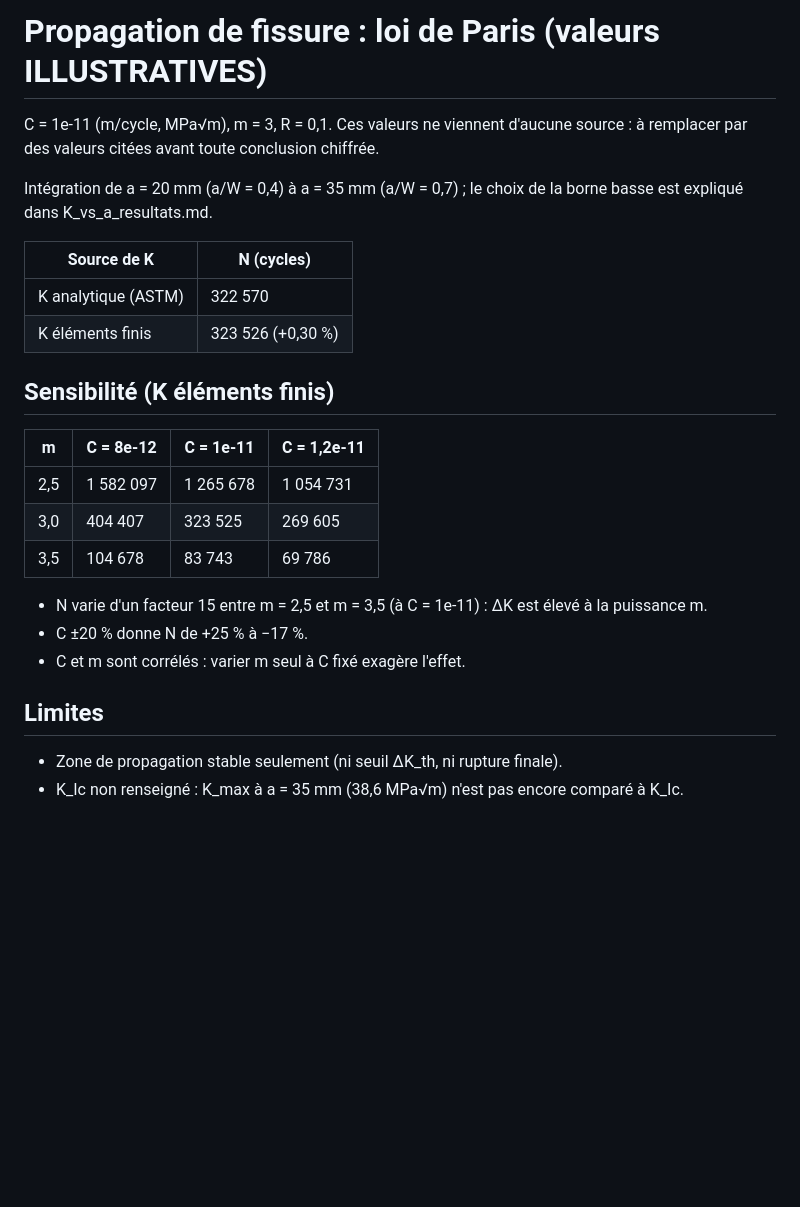
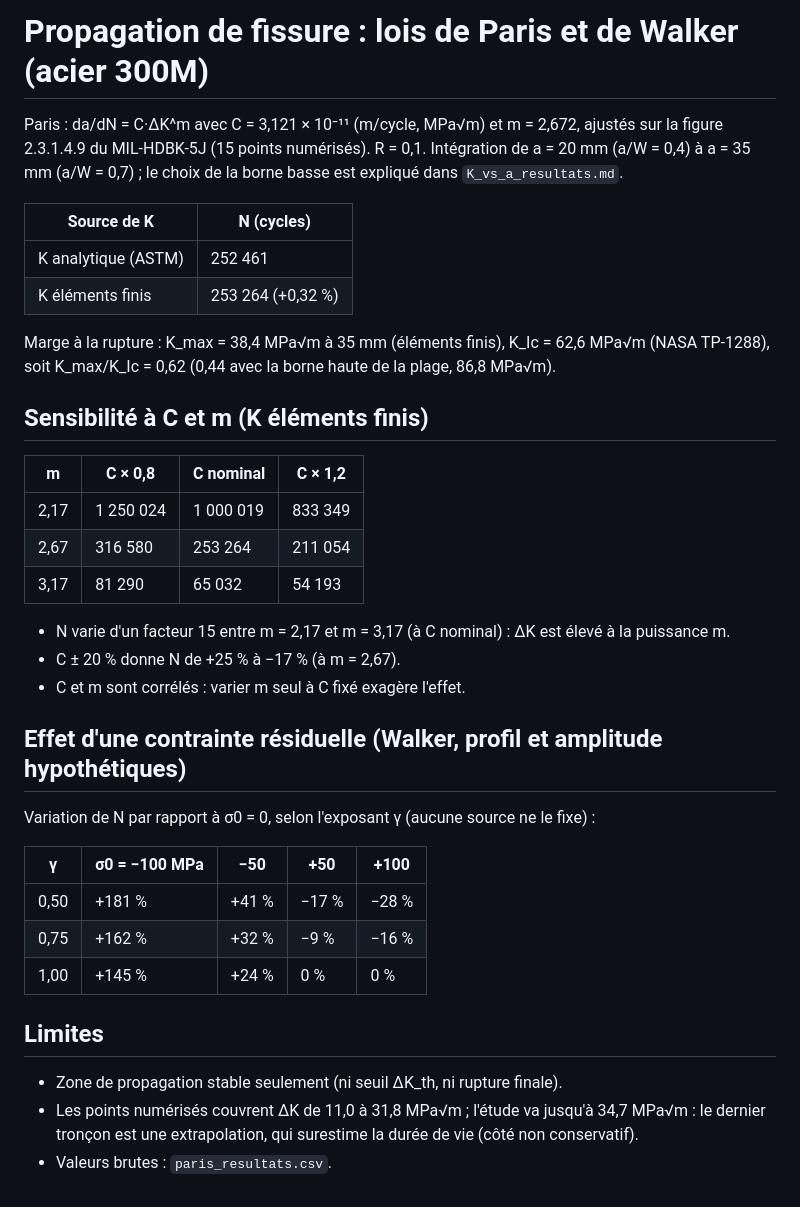
Before and after one commit to Tristan-Gaveau/ct-fracture-abaqus, a Markdown page: results/paris_resultats.md, the part around the change. GitHub-like rendering; blank space fills up the shorter version.

```diff
--- a/results/paris_resultats.md
+++ b/results/paris_resultats.md
@@ -1,27 +1,42 @@
-# Propagation de fissure : loi de Paris (valeurs ILLUSTRATIVES)
+# Propagation de fissure : lois de Paris et de Walker (acier 300M)
 
-C = 1e-11 (m/cycle, MPa√m), m = 3, R = 0,1. Ces valeurs ne viennent d'aucune source : à remplacer
-par des valeurs citées avant toute conclusion chiffrée.
-
-Intégration de a = 20 mm (a/W = 0,4) à a = 35 mm (a/W = 0,7) ; le choix de la borne basse est expliqué
-dans K_vs_a_resultats.md.
+Paris : da/dN = C·ΔK^m avec C = 3,121 × 10⁻¹¹ (m/cycle, MPa√m) et m = 2,672, ajustés sur la figure 2.3.1.4.9 du
+MIL-HDBK-5J (15 points numérisés). R = 0,1. Intégration de a = 20 mm (a/W = 0,4) à a = 35 mm (a/W = 0,7) ; le choix
+de la borne basse est expliqué dans `K_vs_a_resultats.md`.
 
 | Source de K | N (cycles) |
 |---|---|
-| K analytique (ASTM) | 322 570 |
-| K éléments finis | 323 526 (+0,30 %) |
+| K analytique (ASTM) | 252 461 |
+| K éléments finis | 253 264 (+0,32 %) |
 
-## Sensibilité (K éléments finis)
-| m | C = 8e-12 | C = 1e-11 | C = 1,2e-11 |
+Marge à la rupture : K_max = 38,4 MPa√m à 35 mm (éléments finis), K_Ic = 62,6 MPa√m (NASA TP-1288), soit
+K_max/K_Ic = 0,62 (0,44 avec la borne haute de la plage, 86,8 MPa√m).
+
+## Sensibilité à C et m (K éléments finis)
+
+| m | C × 0,8 | C nominal | C × 1,2 |
 |---|---|---|---|
-| 2,5 | 1 582 097 | 1 265 678 | 1 054 731 |
-| 3,0 | 404 407 | 323 525 | 269 605 |
-| 3,5 | 104 678 | 83 743 | 69 786 |
+| 2,17 | 1 250 024 | 1 000 019 | 833 349 |
+| 2,67 | 316 580 | 253 264 | 211 054 |
+| 3,17 | 81 290 | 65 032 | 54 193 |
 
-- N varie d'un facteur 15 entre m = 2,5 et m = 3,5 (à C = 1e-11) : ΔK est élevé à la puissance m.
-- C ±20 % donne N de +25 % à −17 %.
+- N varie d'un facteur 15 entre m = 2,17 et m = 3,17 (à C nominal) : ΔK est élevé à la puissance m.
+- C ± 20 % donne N de +25 % à −17 % (à m = 2,67).
 - C et m sont corrélés : varier m seul à C fixé exagère l'effet.
 
+## Effet d'une contrainte résiduelle (Walker, profil et amplitude hypothétiques)
+
+Variation de N par rapport à σ0 = 0, selon l'exposant γ (aucune source ne le fixe) :
+
+| γ | σ0 = −100 MPa | −50 | +50 | +100 |
+|---|---|---|---|---|
+| 0,50 | +181 % | +41 % | −17 % | −28 % |
+| 0,75 | +162 % | +32 % | −9 % | −16 % |
+| 1,00 | +145 % | +24 % | 0 % | 0 % |
+
 ## Limites
+
 - Zone de propagation stable seulement (ni seuil ΔK_th, ni rupture finale).
-- K_Ic non renseigné : K_max à a = 35 mm (38,6 MPa√m) n'est pas encore comparé à K_Ic.
+- Les points numérisés couvrent ΔK de 11,0 à 31,8 MPa√m ; l'étude va jusqu'à 34,7 MPa√m : le dernier tronçon est une
+  extrapolation, qui surestime la durée de vie (côté non conservatif).
+- Valeurs brutes : `paris_resultats.csv`.
```
Also changed, not shown: README.md (+4 -0 lines), results/K_vs_a_resultats.md (+9 -5 lines), docs/images/S22_a050.png, docs/images/maillage_pointe.png (deleted), docs/images/ouverture_fissure.gif, 9 other files.
